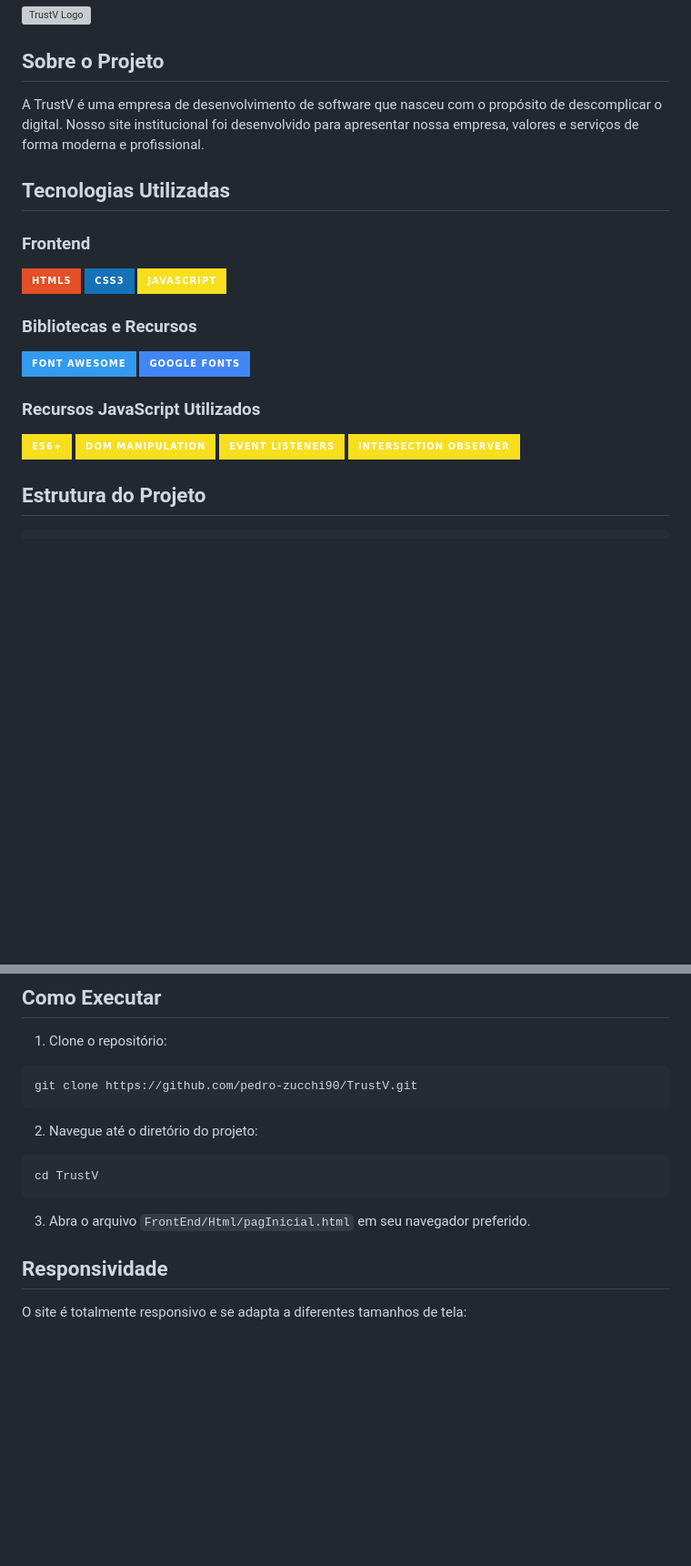
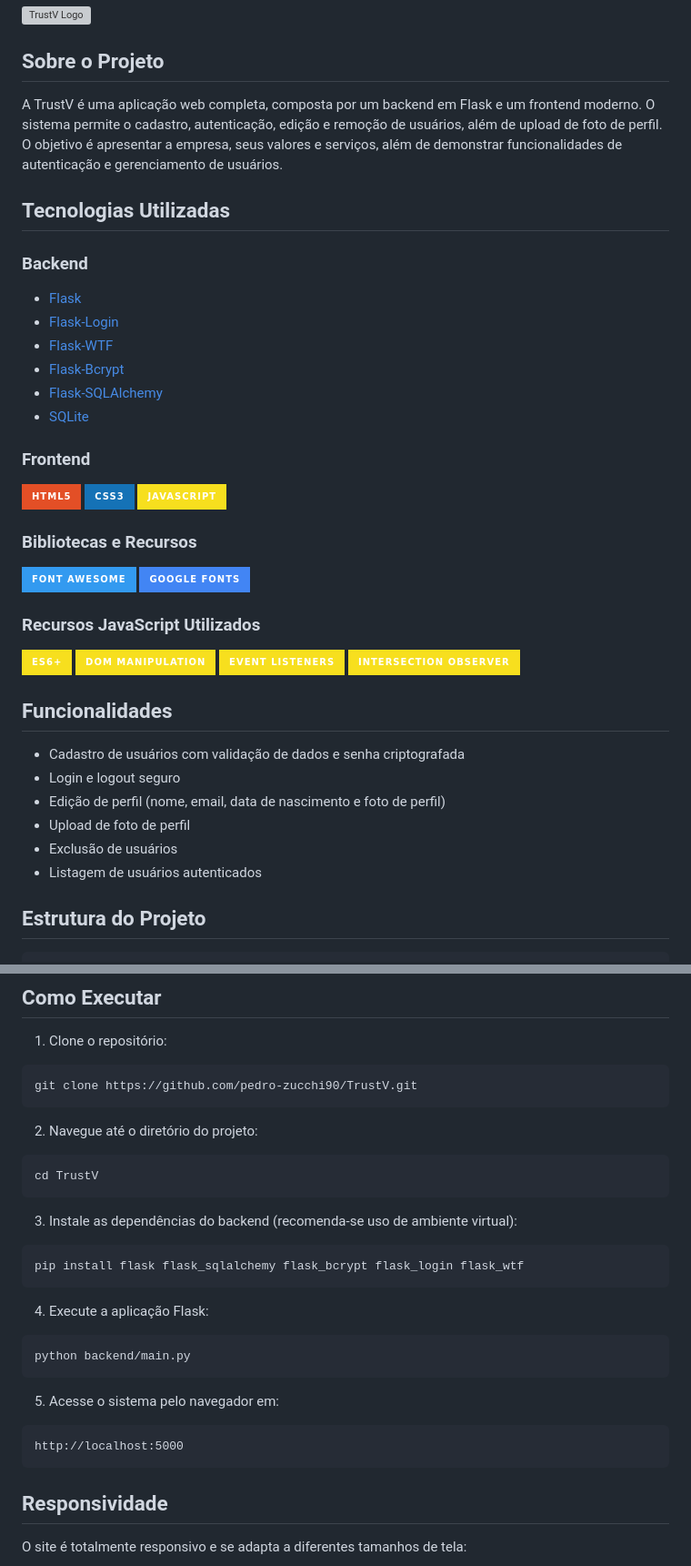
Before and after one commit to pedro-zucchi90/TrustV, a Markdown page: readme.md, 2 parts joined by grey strips. Shown at 91% size. Rendered like a GitHub page; badges without logos; blank space fills up the shorter version; grey boxes are pictures that could not be loaded.

Commit message:
atualizando o readme

````diff
--- a/readme.md
+++ b/readme.md
@@ -4,9 +4,17 @@
 
 ## Sobre o Projeto
 
-A TrustV é uma empresa de desenvolvimento de software que nasceu com o propósito de descomplicar o digital. Nosso site institucional foi desenvolvido para apresentar nossa empresa, valores e serviços de forma moderna e profissional.
+A TrustV é uma aplicação web completa, composta por um backend em Flask e um frontend moderno. O sistema permite o cadastro, autenticação, edição e remoção de usuários, além de upload de foto de perfil. O objetivo é apresentar a empresa, seus valores e serviços, além de demonstrar funcionalidades de autenticação e gerenciamento de usuários.
 
 ## Tecnologias Utilizadas
+
+### Backend
+- [Flask](https://flask.palletsprojects.com/)
+- [Flask-Login](https://flask-login.readthedocs.io/)
+- [Flask-WTF](https://flask-wtf.readthedocs.io/)
+- [Flask-Bcrypt](https://flask-bcrypt.readthedocs.io/)
+- [Flask-SQLAlchemy](https://flask-sqlalchemy.palletsprojects.com/)
+- [SQLite](https://www.sqlite.org/index.html)
 
 ### Frontend
 <a href="https://developer.mozilla.org/pt-BR/docs/Web/HTML"><img src="https://img.shields.io/badge/HTML5-%23E34F26?style=for-the-badge&logo=html5&logoColor=white" alt="HTML5"></a>
@@ -22,6 +30,15 @@ A TrustV é uma empresa de desenvolvimento de software que nasceu com o propósi
 <img src="https://img.shields.io/badge/DOM_Manipulation-%23F7DF1E?style=for-the-badge&logo=javascript&logoColor=black" alt="DOM Manipulation">
 <img src="https://img.shields.io/badge/Event_Listeners-%23F7DF1E?style=for-the-badge&logo=javascript&logoColor=black" alt="Event Listeners">
 <img src="https://img.shields.io/badge/Intersection_Observer-%23F7DF1E?style=for-the-badge&logo=javascript&logoColor=black" alt="Intersection Observer">
+
+## Funcionalidades
+
+- Cadastro de usuários com validação de dados e senha criptografada
+- Login e logout seguro
+- Edição de perfil (nome, email, data de nascimento e foto de perfil)
+- Upload de foto de perfil
+- Exclusão de usuários
+- Listagem de usuários autenticados
 
 ## Estrutura do Projeto
 
@@ -72,7 +89,20 @@ git clone https://github.com/pedro-zucchi90/TrustV.git
 cd TrustV
 ```
 
-3. Abra o arquivo `FrontEnd/Html/pagInicial.html` em seu navegador preferido.
+3. Instale as dependências do backend (recomenda-se uso de ambiente virtual):
+```bash
+pip install flask flask_sqlalchemy flask_bcrypt flask_login flask_wtf
+```
+
+4. Execute a aplicação Flask:
+```bash
+python backend/main.py
+```
+
+5. Acesse o sistema pelo navegador em:
+```
+http://localhost:5000
+```
 
 ## Responsividade
 
````
